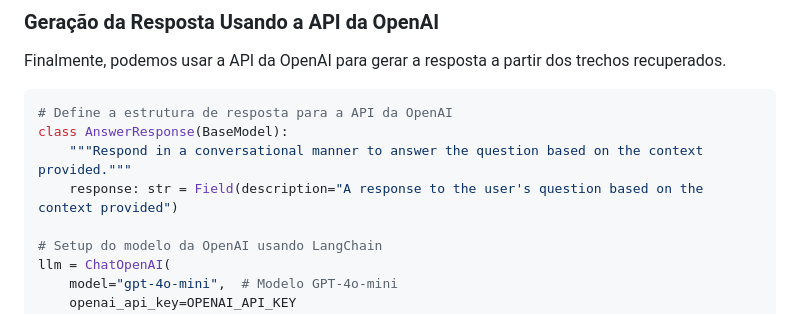
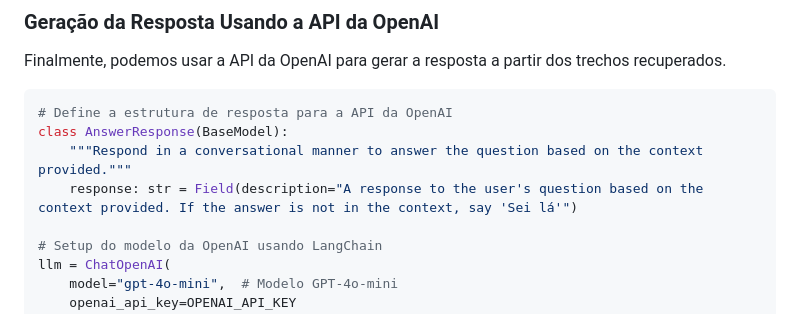
Before and after one commit to lhscaldas/cps769-ai-gen, a Markdown page: lista_5/README.md, the part around the change. GitHub-like rendering.

Commit message:
Atualizar o README.md

```diff
--- a/lista_5/README.md
+++ b/lista_5/README.md
@@ -104,7 +104,7 @@ Finalmente, podemos usar a API da OpenAI para gerar a resposta a partir dos trec
 # Define a estrutura de resposta para a API da OpenAI
 class AnswerResponse(BaseModel):
     """Respond in a conversational manner to answer the question based on the context provided."""
-    response: str = Field(description="A response to the user's question based on the context provided")
+    response: str = Field(description="A response to the user's question based on the context provided. If the answer is not in the context, say 'Sei lá'")
 
 # Setup do modelo da OpenAI usando LangChain
 llm = ChatOpenAI(
```
